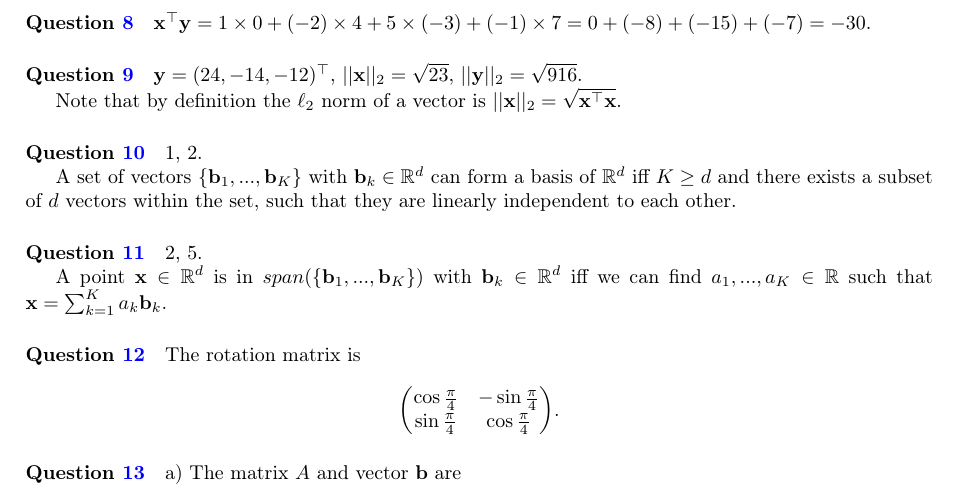
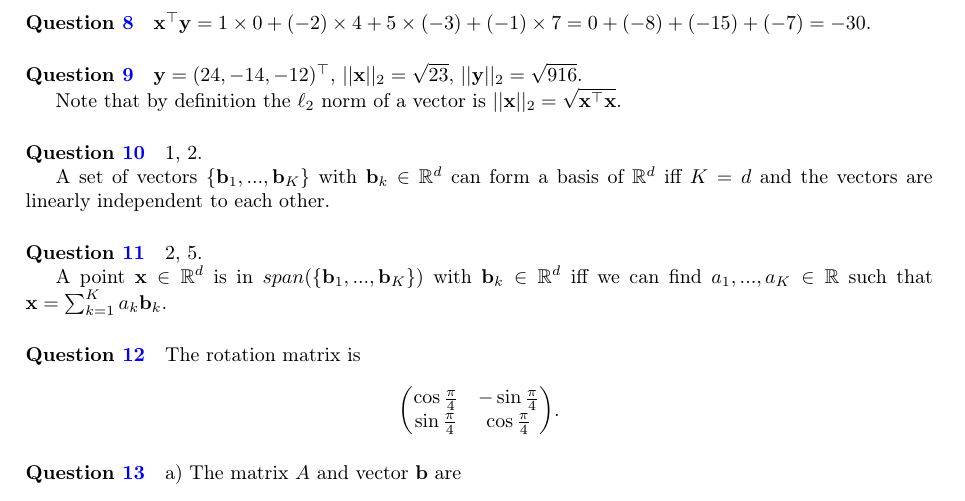
Before and after one commit to markvdw/mml-autumn-2022, a LaTeX problem sheet (exercises/exercises.tex, which reads exercises/warm-up-answers.tex): part of page 10 of 13, cut so that both start at the same text. Compiled offline with pdfLaTeX.

Commit message:
q10 wording fix

```diff
--- a/exercises/warm-up-answers.tex
+++ b/exercises/warm-up-answers.tex
@@ -107,7 +107,7 @@ Note that by definition the $\ell_2$ norm of a vector is $|| \x ||_2 = \sqrt{\x^
 
 \paragraph{Question \ref{q:basis}} 1, 2.
 
-A set of vectors $\{\mathbf{b}_1, ..., \mathbf{b}_K \}$ with $\mathbf{b}_k \in \mathbb{R}^d$ can form a basis of $\mathbb{R}^d$ iff $K \geq d$ and there exists a subset of $d$ vectors within the set, such that they are linearly independent to each other.
+A set of vectors $\{\mathbf{b}_1, ..., \mathbf{b}_K \}$ with $\mathbf{b}_k \in \mathbb{R}^d$ can form a basis of $\mathbb{R}^d$ iff $K = d$ and the vectors are linearly independent to each other.
 
 \paragraph{Question \ref{q:span}} 2, 5.
 
```
